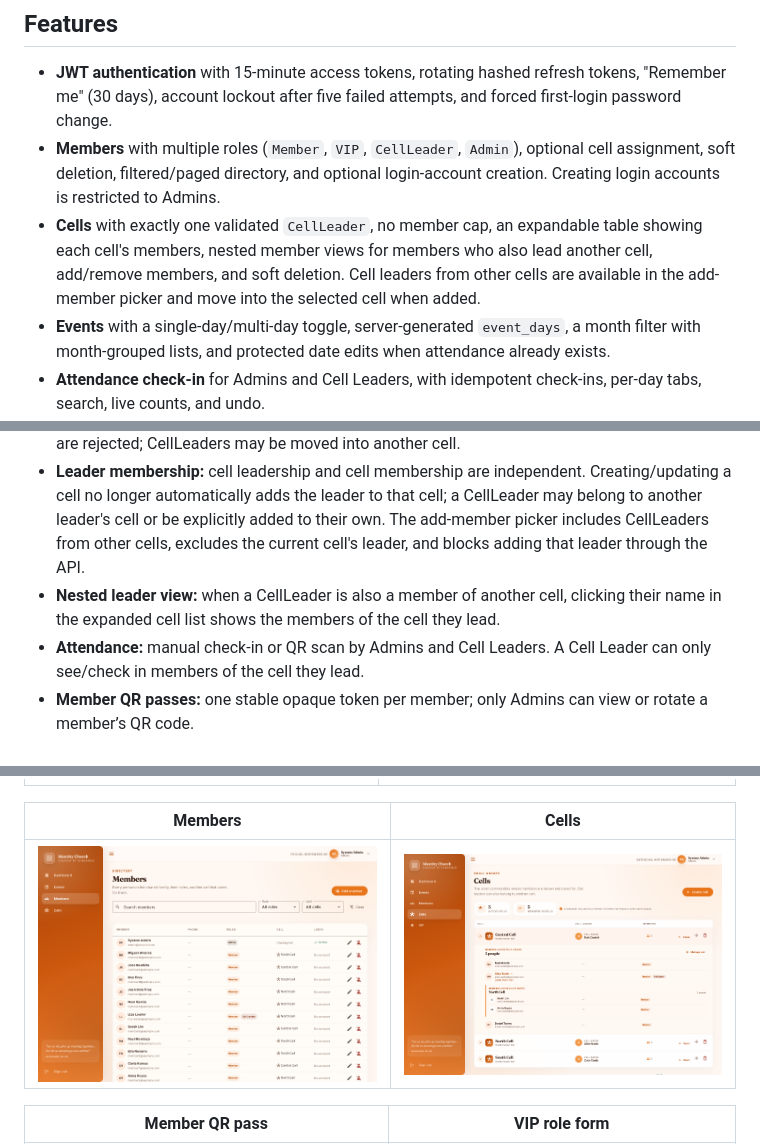
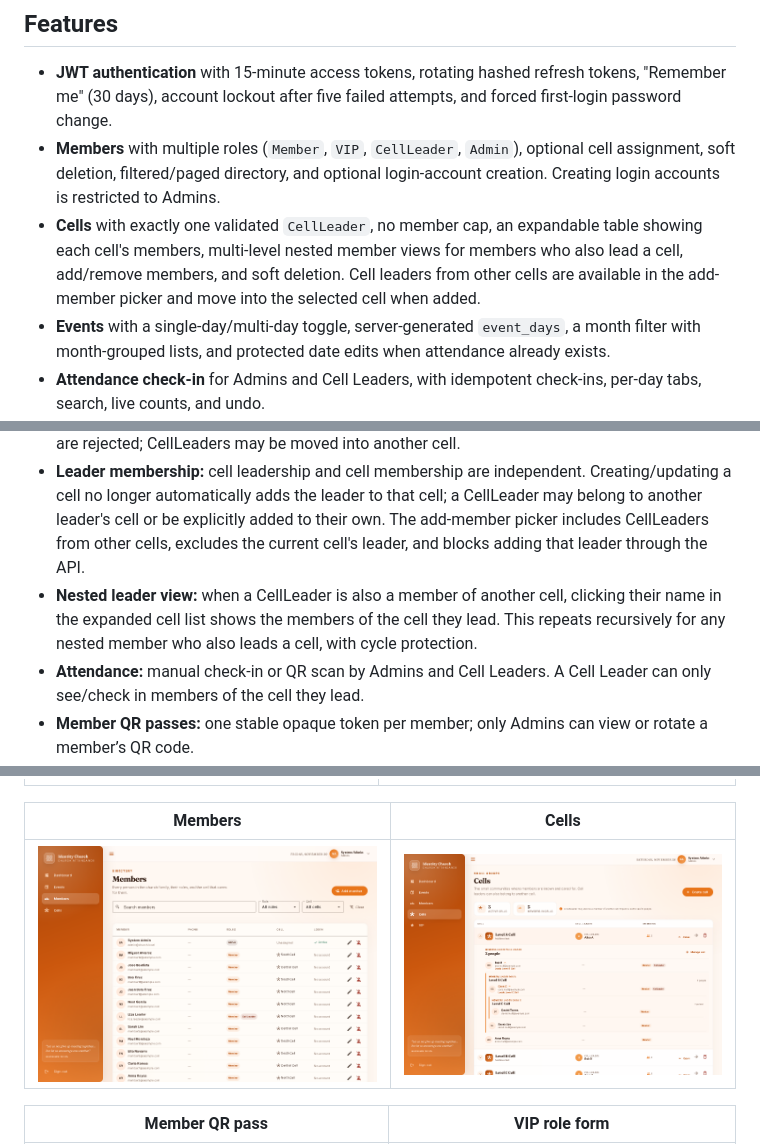
Before and after one commit to mrkrstrndd/att-church, a Markdown page: README.md, 3 parts joined by grey strips. GitHub-like rendering; pictures changed too: docs/screenshots/cells.png.

Commit message:
Make cell leader member accordion fully recursive

```diff
--- a/README.md
+++ b/README.md
@@ -10,7 +10,7 @@ Built from the supplied technical specification with **ASP.NET Core 8**, **Postg
 
 - **JWT authentication** with 15-minute access tokens, rotating hashed refresh tokens, "Remember me" (30 days), account lockout after five failed attempts, and forced first-login password change.
 - **Members** with multiple roles (`Member`, `VIP`, `CellLeader`, `Admin`), optional cell assignment, soft deletion, filtered/paged directory, and optional login-account creation. Creating login accounts is restricted to Admins.
-- **Cells** with exactly one validated `CellLeader`, no member cap, an expandable table showing each cell's members, nested member views for members who also lead another cell, add/remove members, and soft deletion. Cell leaders from other cells are available in the add-member picker and move into the selected cell when added.
+- **Cells** with exactly one validated `CellLeader`, no member cap, an expandable table showing each cell's members, multi-level nested member views for members who also lead a cell, add/remove members, and soft deletion. Cell leaders from other cells are available in the add-member picker and move into the selected cell when added.
 - **Events** with a single-day/multi-day toggle, server-generated `event_days`, a month filter with month-grouped lists, and protected date edits when attendance already exists.
 - **Attendance check-in** for Admins and Cell Leaders, with idempotent check-ins, per-day tabs, search, live counts, and undo.
 - **QR check-in**: every member has a unique QR pass, available from **Members → Edit member**, with download/print and rotation. Attendance pages include a camera QR scanner plus image-upload fallback.
@@ -261,7 +261,7 @@ The specification left several decisions open. This implementation uses:
 - **QR attendance station:** only Admin accounts can open the full-screen scanner. Access is granted by signing in through the login-page QR modal and choosing an event day; the standalone page also has an Admin route guard and signs out on Exit.
 - **Cell membership:** one cell per member. Regular members who already belong to another cell are rejected; CellLeaders may be moved into another cell.
 - **Leader membership:** cell leadership and cell membership are independent. Creating/updating a cell no longer automatically adds the leader to that cell; a CellLeader may belong to another leader's cell or be explicitly added to their own. The add-member picker includes CellLeaders from other cells, excludes the current cell's leader, and blocks adding that leader through the API.
-- **Nested leader view:** when a CellLeader is also a member of another cell, clicking their name in the expanded cell list shows the members of the cell they lead.
+- **Nested leader view:** when a CellLeader is also a member of another cell, clicking their name in the expanded cell list shows the members of the cell they lead. This repeats recursively for any nested member who also leads a cell, with cycle protection.
 - **Attendance:** manual check-in or QR scan by Admins and Cell Leaders. A Cell Leader can only see/check in members of the cell they lead.
 - **Member QR passes:** one stable opaque token per member; only Admins can view or rotate a member’s QR code.
 - **Dashboard scope:** Admins see all data; Cell Leaders see aggregate data scoped to their own cell. Events-this-month counts remain church-wide.
```
Also changed, not shown: 5 other files.
